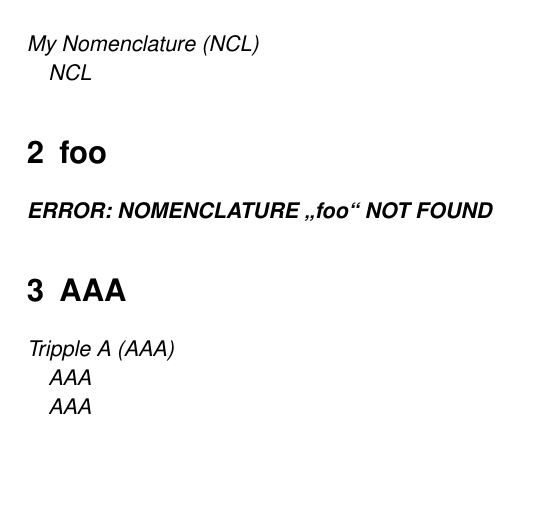
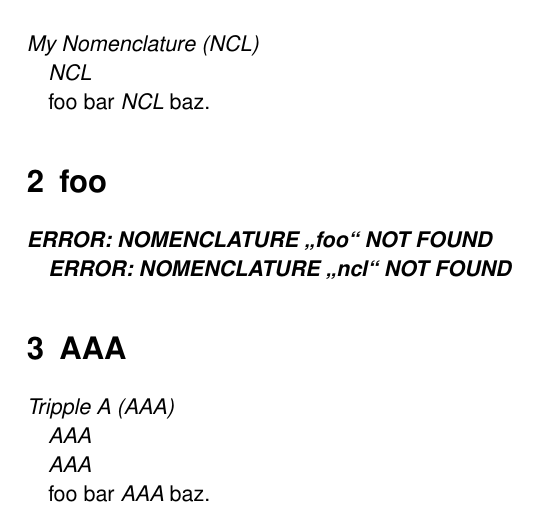
Before and after one commit to plytimebandit/latex, a LaTeX document (nomenclature.tex): part of page 2 of 2, cut so that both start at the same text, the shorter picture padded with empty space. Compiled offline with pdfLaTeX.

Commit message:
Nomenclature getter and setter: More examples

```diff
--- a/nomenclature.tex
+++ b/nomenclature.tex
@@ -64,11 +64,15 @@
 
 \NCGet{NCL}
 
+foo bar \NCGet{NCL} baz.
+
 %
 
 \section{foo}
 
 \NCGet{foo}
+
+\NCGet{ncl}
 
 %
 
@@ -80,6 +84,7 @@
 
 \NCGet{AAA}
 
+foo bar \NCGet{AAA} baz.
 
 
 \end{document}
```
Also changed, not shown: nomenclature.pdf.
